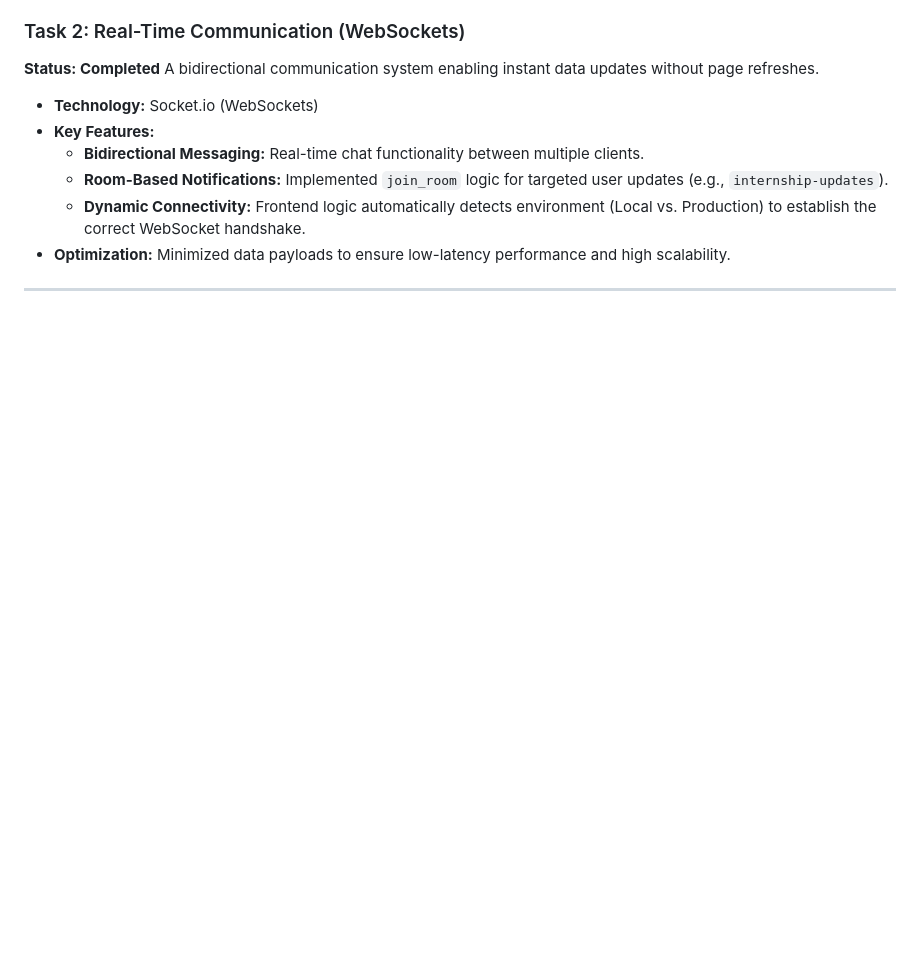
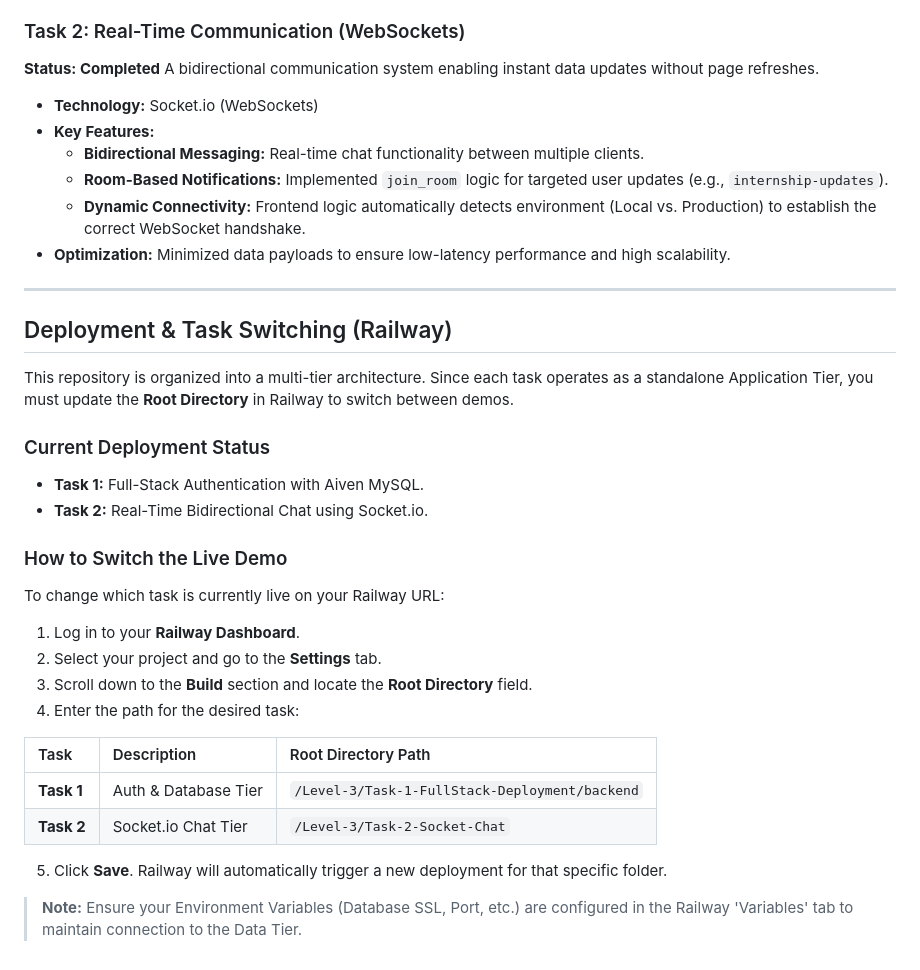
Before and after one commit to sethu200684/Codveda-Fullstack-Tasks, a Markdown page: README.md, the part around the change. Drawn GitHub-style; blank space fills up the shorter version.

```diff
--- a/README.md
+++ b/README.md
@@ -90,3 +90,28 @@ A bidirectional communication system enabling instant data updates without page
 *   **Optimization:** Minimized data payloads to ensure low-latency performance and high scalability.
 
 ---
+
+## Deployment & Task Switching (Railway)
+
+This repository is organized into a multi-tier architecture. Since each task operates as a standalone Application Tier, you must update the **Root Directory** in Railway to switch between demos.
+
+### Current Deployment Status
+* **Task 1:** Full-Stack Authentication with Aiven MySQL.
+* **Task 2:** Real-Time Bidirectional Chat using Socket.io.
+
+### How to Switch the Live Demo
+To change which task is currently live on your Railway URL:
+
+1. Log in to your **Railway Dashboard**.
+2. Select your project and go to the **Settings** tab.
+3. Scroll down to the **Build** section and locate the **Root Directory** field.
+4. Enter the path for the desired task:
+
+| Task | Description | Root Directory Path |
+| :--- | :--- | :--- |
+| **Task 1** | Auth & Database Tier | `/Level-3/Task-1-FullStack-Deployment/backend` |
+| **Task 2** | Socket.io Chat Tier | `/Level-3/Task-2-Socket-Chat` |
+
+5. Click **Save**. Railway will automatically trigger a new deployment for that specific folder.
+
+> **Note:** Ensure your Environment Variables (Database SSL, Port, etc.) are configured in the Railway 'Variables' tab to maintain connection to the Data Tier.
```
